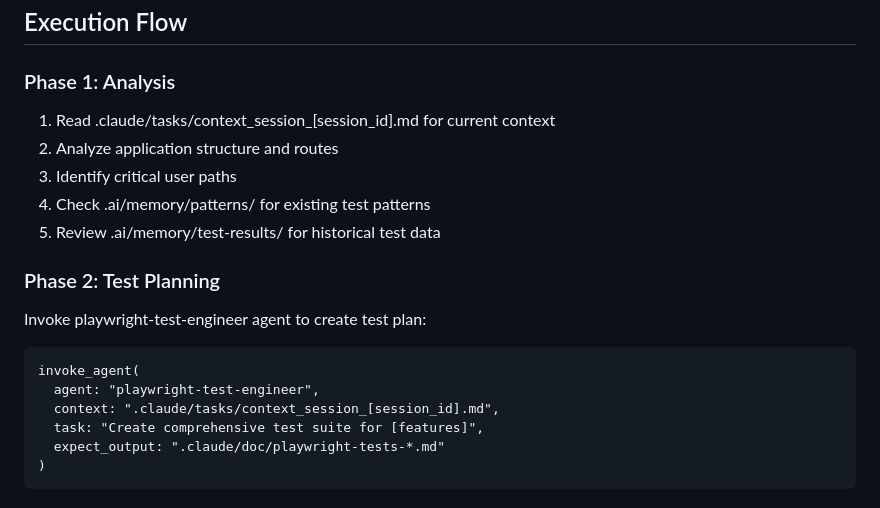
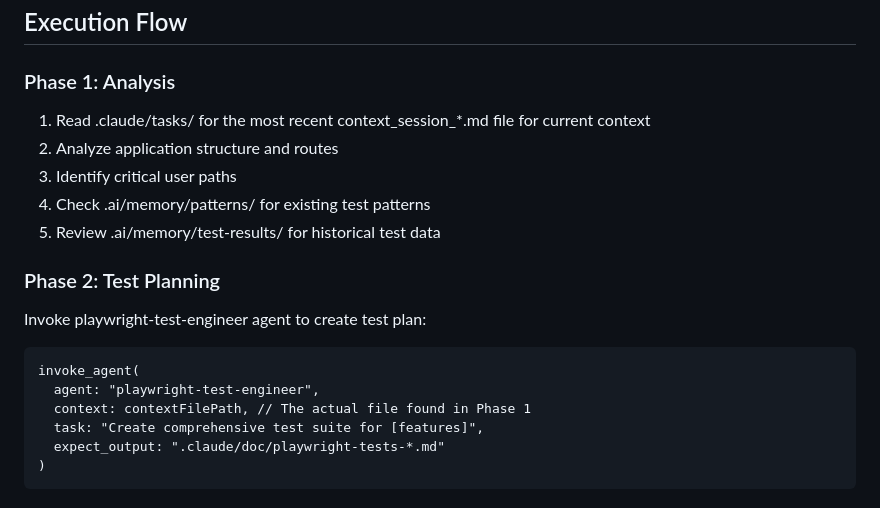
Before and after one commit to Ancient23/MultiAgent-Claude, a Markdown page: Examples/commands/generate-playwright-tests.md, the part around the change. Drawn GitHub-style.

````diff
--- a/Examples/commands/generate-playwright-tests.md
+++ b/Examples/commands/generate-playwright-tests.md
@@ -6,7 +6,7 @@ description: "Generate comprehensive Playwright tests for the application"
 ## Execution Flow
 
 ### Phase 1: Analysis
-1. Read .claude/tasks/context_session_[session_id].md for current context
+1. Read .claude/tasks/ for the most recent context_session_*.md file for current context
 2. Analyze application structure and routes
 3. Identify critical user paths
 4. Check .ai/memory/patterns/ for existing test patterns
@@ -17,7 +17,7 @@ Invoke playwright-test-engineer agent to create test plan:
 ```
 invoke_agent(
   agent: "playwright-test-engineer",
-  context: ".claude/tasks/context_session_[session_id].md",
+  context: contextFilePath, // The actual file found in Phase 1
   task: "Create comprehensive test suite for [features]",
   expect_output: ".claude/doc/playwright-tests-*.md"
 )
````
Also changed, not shown: Examples/commands/TEMPLATE-COMMAND.md (+3 -3 lines), Examples/commands/WAVE_EXECUTE.md (+1 -1 lines).
